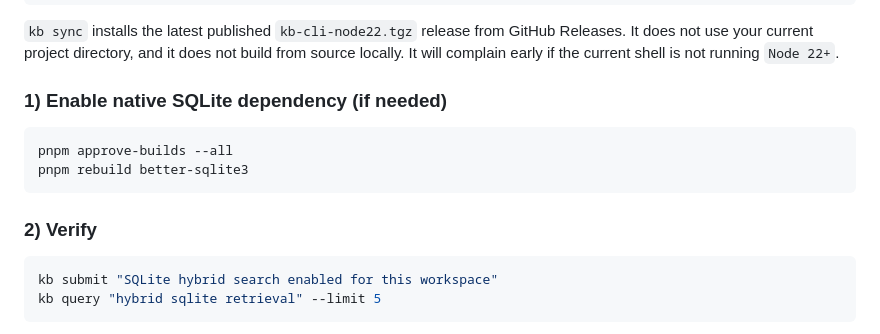
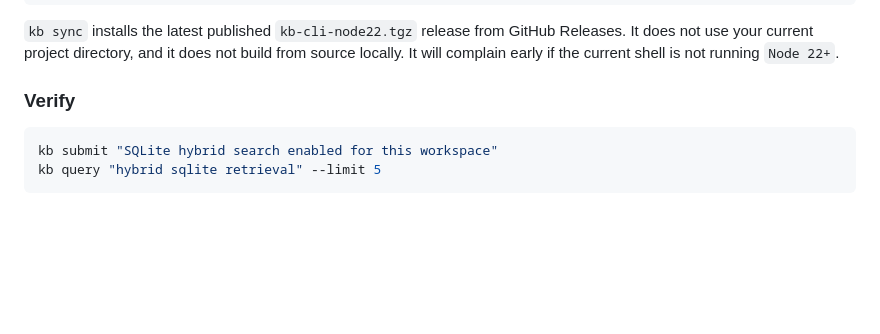
Before and after one commit to rosenjcb/kb, a Markdown page: README.md, the part around one of its changes. Rendered like a GitHub page; blank space fills up the shorter version.

````diff
--- a/README.md
+++ b/README.md
@@ -144,14 +144,7 @@ kb sync
 
 `kb sync` installs the latest published `kb-cli-node22.tgz` release from GitHub Releases. It does not use your current project directory, and it does not build from source locally. It will complain early if the current shell is not running `Node 22+`.
 
-### 1) Enable native SQLite dependency (if needed)
-
-```bash
-pnpm approve-builds --all
-pnpm rebuild better-sqlite3
-```
-
-### 2) Verify
+### Verify
 
 ```bash
 kb submit "SQLite hybrid search enabled for this workspace"
````
Also changed, not shown: other parts of README.md (+1 -1 lines).
